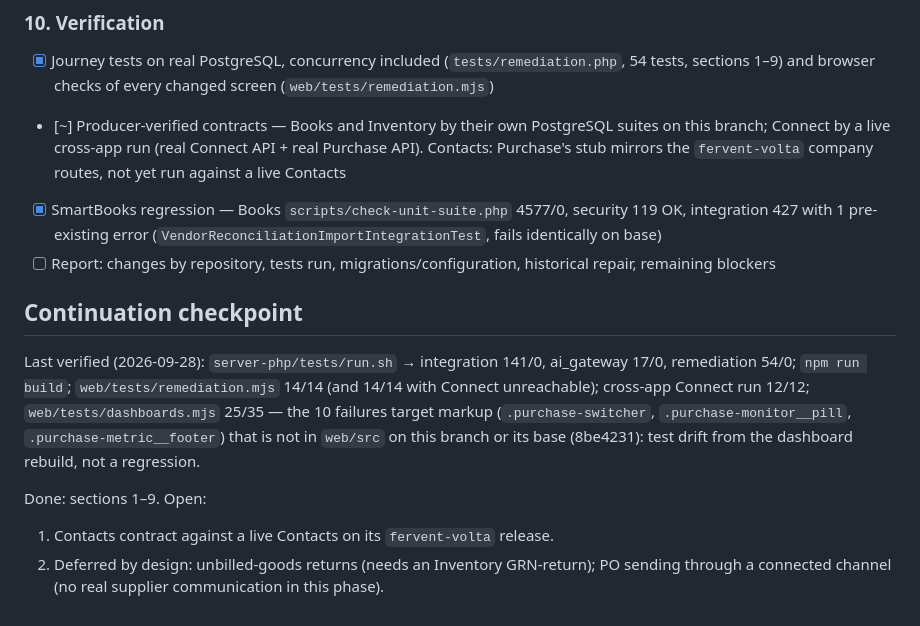
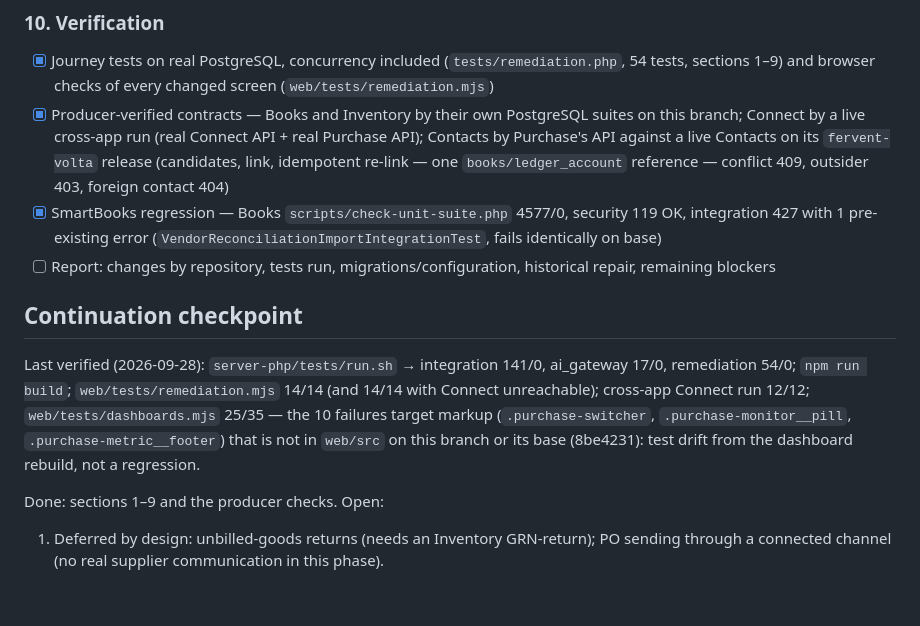
Before and after one commit to aicountly/purchases-aicountly, a Markdown page: docs/REMEDIATION_2026-10.md, the part around the change. Rendered like a GitHub page.

Commit message:
Checklist: Contacts contract verified against a live Contacts
Co-Authored-By: Claude Opus 5.5 <noreply@anthropic.com>
Claude-Session: https://claude.ai/code/session_0154cmtpsgX2o1QFdbhKK7AP

```diff
--- a/docs/REMEDIATION_2026-10.md
+++ b/docs/REMEDIATION_2026-10.md
@@ -99,7 +99,7 @@ This branch is built on the in-flight corrections, merged rather than re-impleme
 
 ### 10. Verification
 - [x] Journey tests on real PostgreSQL, concurrency included (`tests/remediation.php`, 54 tests, sections 1–9) and browser checks of every changed screen (`web/tests/remediation.mjs`)
-- [~] Producer-verified contracts — Books and Inventory by their own PostgreSQL suites on this branch; Connect by a live cross-app run (real Connect API + real Purchase API). Contacts: Purchase's stub mirrors the `fervent-volta` company routes, not yet run against a live Contacts
+- [x] Producer-verified contracts — Books and Inventory by their own PostgreSQL suites on this branch; Connect by a live cross-app run (real Connect API + real Purchase API); Contacts by Purchase's API against a live Contacts on its `fervent-volta` release (candidates, link, idempotent re-link — one `books/ledger_account` reference — conflict 409, outsider 403, foreign contact 404)
 - [x] SmartBooks regression — Books `scripts/check-unit-suite.php` 4577/0, security 119 OK, integration 427 with 1 pre-existing error (`VendorReconciliationImportIntegrationTest`, fails identically on base)
 - [ ] Report: changes by repository, tests run, migrations/configuration, historical repair, remaining blockers
 
@@ -112,7 +112,6 @@ target markup (`.purchase-switcher`, `.purchase-monitor__pill`, `.purchase-metri
 not in `web/src` on this branch or its base (8be4231): test drift from the dashboard rebuild, not
 a regression.
 
-Done: sections 1–9. Open:
-1. Contacts contract against a live Contacts on its `fervent-volta` release.
-2. Deferred by design: unbilled-goods returns (needs an Inventory GRN-return); PO sending through
+Done: sections 1–9 and the producer checks. Open:
+1. Deferred by design: unbilled-goods returns (needs an Inventory GRN-return); PO sending through
    a connected channel (no real supplier communication in this phase).
```
